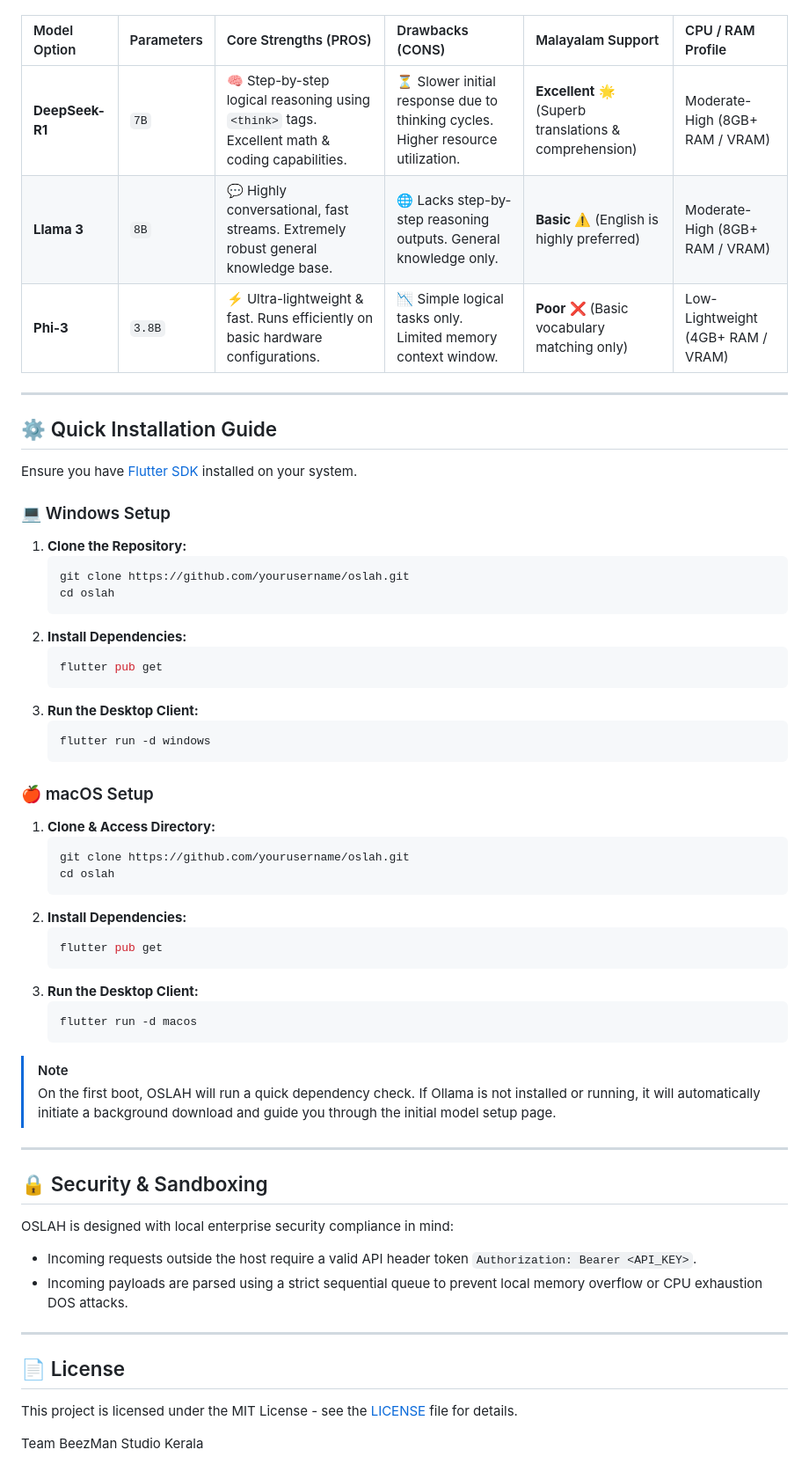
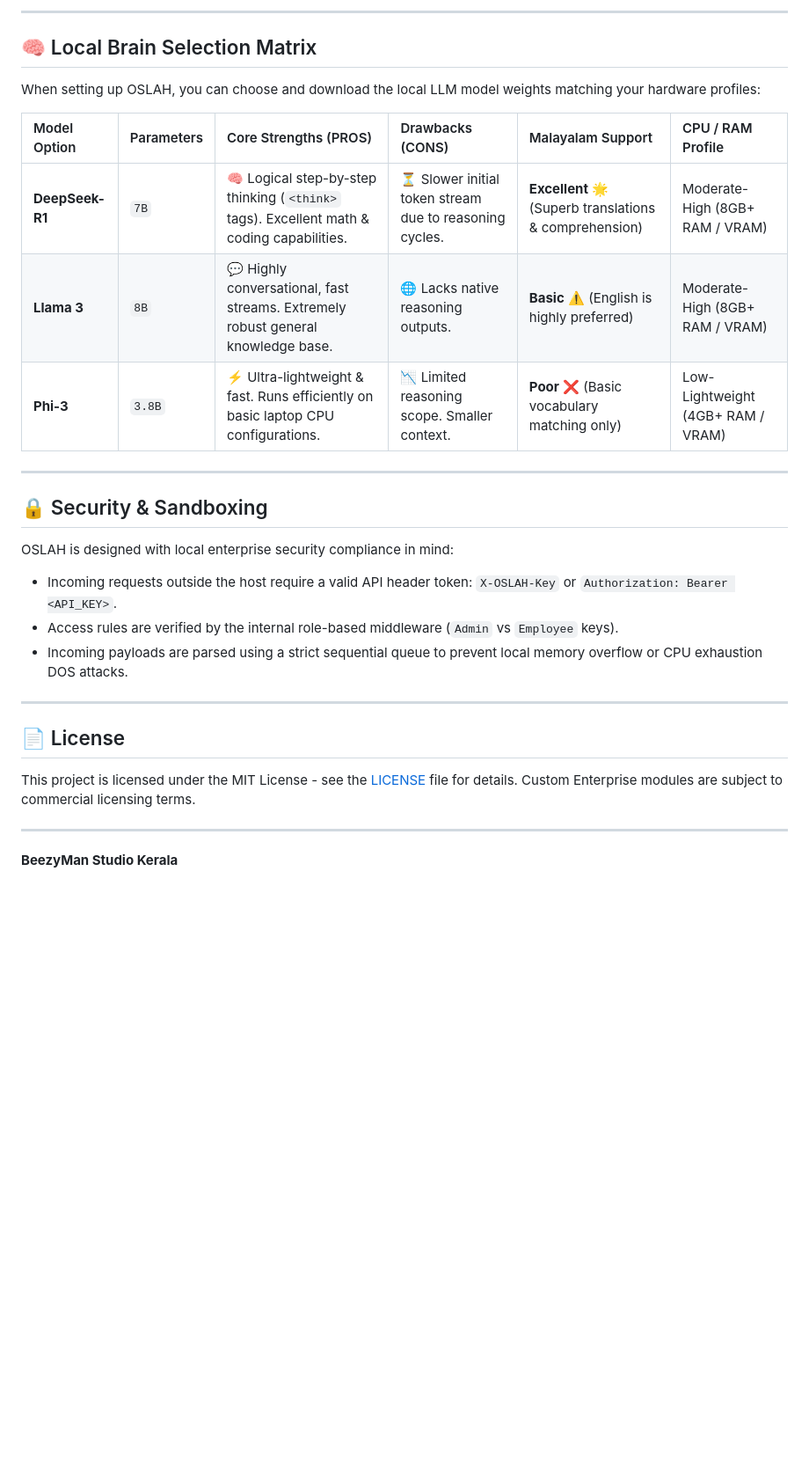
Before and after one commit to beezyman-studio/OSLAH, a Markdown page: README.md, the part around one of its changes. Shown at 88% size. Rendered like a GitHub page; blank space fills up the shorter version.

````diff
--- a/README.md
+++ b/README.md
@@ -33,64 +78,29 @@ When setting up OSLAH, you can provision one of the pre-configured local LLM opt
+---
+
+## 🧠 Local Brain Selection Matrix
+
+When setting up OSLAH, you can choose and download the local LLM model weights matching your hardware profiles:
 
 | Model Option | Parameters | Core Strengths (PROS) | Drawbacks (CONS) | Malayalam Support | CPU / RAM Profile |
 | :--- | :--- | :--- | :--- | :--- | :--- |
-| **DeepSeek-R1** | `7B` | 🧠 Step-by-step logical reasoning using `<think>` tags. Excellent math & coding capabilities. | ⏳ Slower initial response due to thinking cycles. Higher resource utilization. | **Excellent** 🌟 (Superb translations & comprehension) | Moderate-High (8GB+ RAM / VRAM) |
-| **Llama 3** | `8B` | 💬 Highly conversational, fast streams. Extremely robust general knowledge base. | 🌐 Lacks step-by-step reasoning outputs. General knowledge only. | **Basic** ⚠️ (English is highly preferred) | Moderate-High (8GB+ RAM / VRAM) |
-| **Phi-3** | `3.8B` | ⚡ Ultra-lightweight & fast. Runs efficiently on basic hardware configurations. | 📉 Simple logical tasks only. Limited memory context window. | **Poor** ❌ (Basic vocabulary matching only) | Low-Lightweight (4GB+ RAM / VRAM) |
-
----
-
-## ⚙️ Quick Installation Guide
-
-Ensure you have [Flutter SDK](https://flutter.dev/docs/get-started/install) installed on your system.
-
-### 💻 Windows Setup
-
-1.  **Clone the Repository:**
-    ```bash
-    git clone https://github.com/yourusername/oslah.git
-    cd oslah
-    ```
-2.  **Install Dependencies:**
-    ```bash
-    flutter pub get
-    ```
-3.  **Run the Desktop Client:**
-    ```bash
-    flutter run -d windows
-    ```
-
-### 🍎 macOS Setup
-
-1.  **Clone & Access Directory:**
-    ```bash
-    git clone https://github.com/yourusername/oslah.git
-    cd oslah
-    ```
-2.  **Install Dependencies:**
-    ```bash
-    flutter pub get
-    ```
-3.  **Run the Desktop Client:**
-    ```bash
-    flutter run -d macos
-    ```
-
-> [!NOTE]
-> On the first boot, OSLAH will run a quick dependency check. If Ollama is not installed or running, it will automatically initiate a background download and guide you through the initial model setup page.
+| **DeepSeek-R1** | `7B` | 🧠 Logical step-by-step thinking (`<think>` tags). Excellent math & coding capabilities. | ⏳ Slower initial token stream due to reasoning cycles. | **Excellent** 🌟 (Superb translations & comprehension) | Moderate-High (8GB+ RAM / VRAM) |
+| **Llama 3** | `8B` | 💬 Highly conversational, fast streams. Extremely robust general knowledge base. | 🌐 Lacks native reasoning outputs. | **Basic** ⚠️ (English is highly preferred) | Moderate-High (8GB+ RAM / VRAM) |
+| **Phi-3** | `3.8B` | ⚡ Ultra-lightweight & fast. Runs efficiently on basic laptop CPU configurations. | 📉 Limited reasoning scope. Smaller context. | **Poor** ❌ (Basic vocabulary matching only) | Low-Lightweight (4GB+ RAM / VRAM) |
 
 ---
 
 ## 🔒 Security & Sandboxing
 
 OSLAH is designed with local enterprise security compliance in mind:
-*   Incoming requests outside the host require a valid API header token `Authorization: Bearer <API_KEY>`.
+*   Incoming requests outside the host require a valid API header token: `X-OSLAH-Key` or `Authorization: Bearer <API_KEY>`.
+*   Access rules are verified by the internal role-based middleware (`Admin` vs `Employee` keys).
 *   Incoming payloads are parsed using a strict sequential queue to prevent local memory overflow or CPU exhaustion DOS attacks.
 
 ---
 
 ## 📄 License
 
-This project is licensed under the MIT License - see the [LICENSE](LICENSE) file for details.
+This project is licensed under the MIT License - see the [LICENSE](LICENSE) file for details. Custom Enterprise modules are subject to commercial licensing terms.
 
-
-Team BeezMan Studio Kerala
+---
+**BeezyMan Studio Kerala**
````
Also changed, not shown: other parts of README.md (+60 -15 lines).
